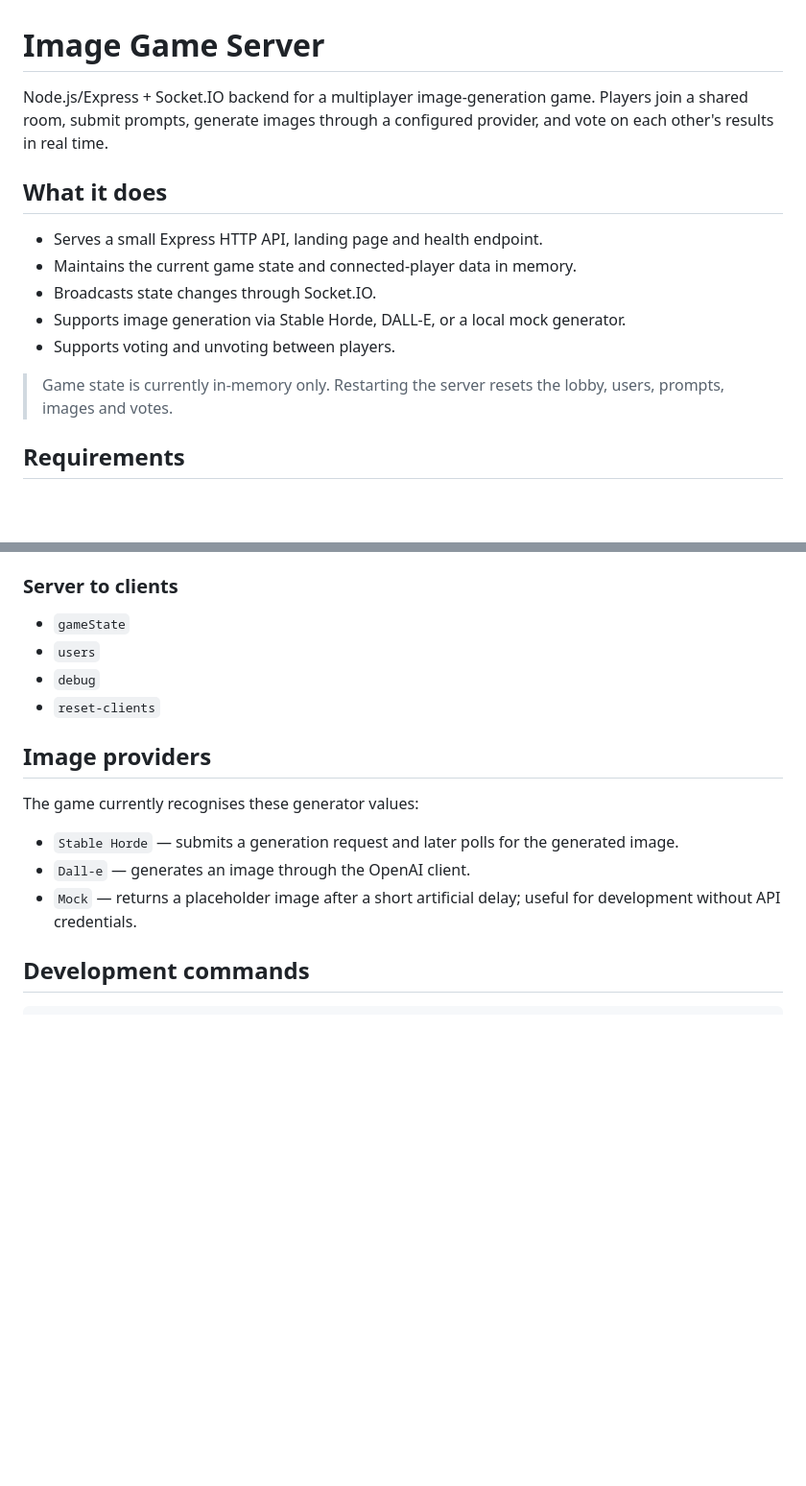
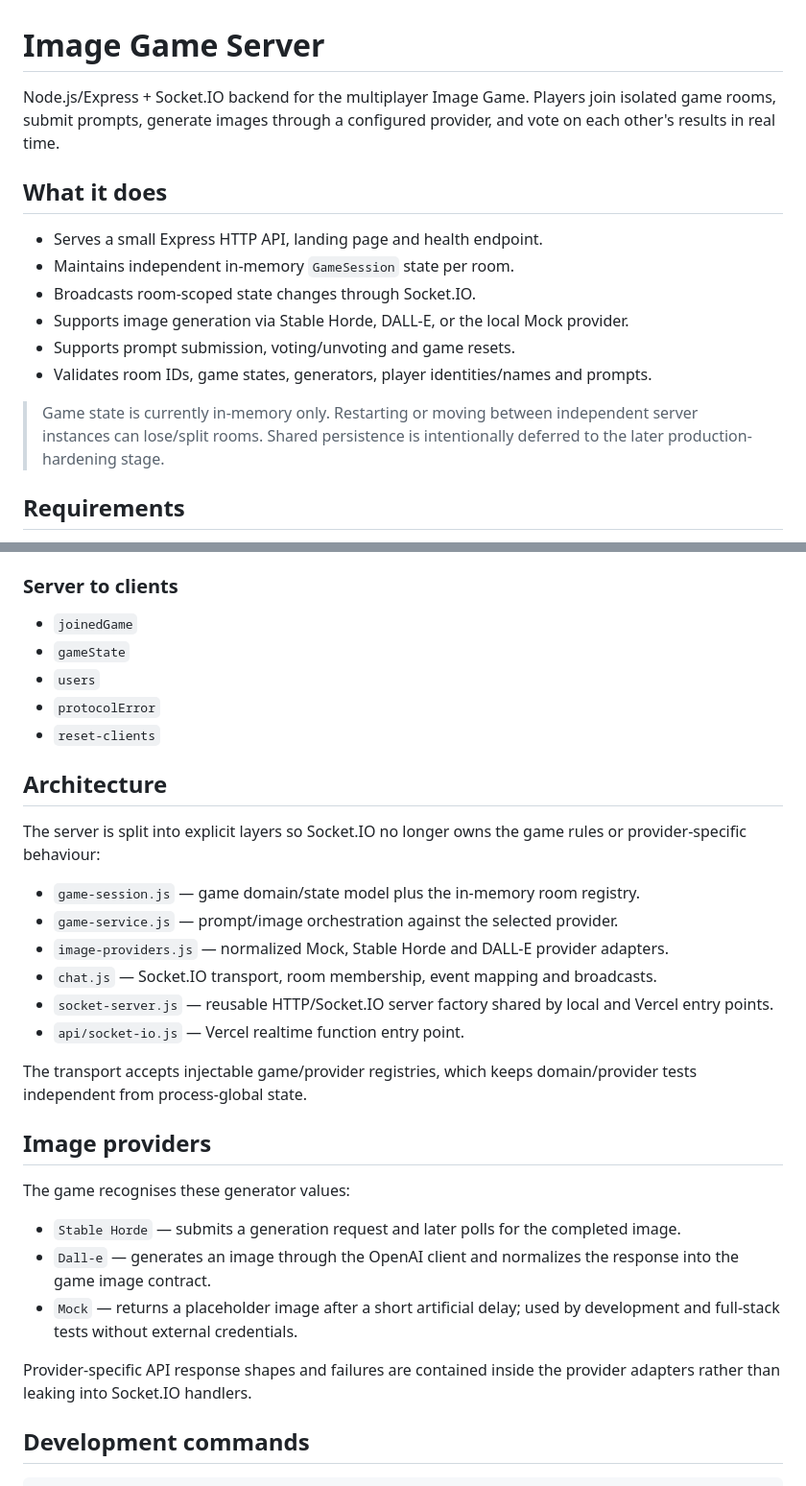
Before and after one commit to digiguru/image-game-server, a Markdown page: README.md, 2 parts joined by grey strips. Shown at 96% size. GitHub-like rendering; blank space fills up the shorter version.

```diff
--- a/README.md
+++ b/README.md
@@ -1,16 +1,17 @@
 # Image Game Server
 
-Node.js/Express + Socket.IO backend for a multiplayer image-generation game. Players join a shared room, submit prompts, generate images through a configured provider, and vote on each other's results in real time.
+Node.js/Express + Socket.IO backend for the multiplayer Image Game. Players join isolated game rooms, submit prompts, generate images through a configured provider, and vote on each other's results in real time.
 
 ## What it does
 
 - Serves a small Express HTTP API, landing page and health endpoint.
-- Maintains the current game state and connected-player data in memory.
-- Broadcasts state changes through Socket.IO.
-- Supports image generation via Stable Horde, DALL-E, or a local mock generator.
-- Supports voting and unvoting between players.
+- Maintains independent in-memory `GameSession` state per room.
+- Broadcasts room-scoped state changes through Socket.IO.
+- Supports image generation via Stable Horde, DALL-E, or the local Mock provider.
+- Supports prompt submission, voting/unvoting and game resets.
+- Validates room IDs, game states, generators, player identities/names and prompts.
 
-> Game state is currently in-memory only. Restarting the server resets the lobby, users, prompts, images and votes.
+> Game state is currently in-memory only. Restarting or moving between independent server instances can lose/split rooms. Shared persistence is intentionally deferred to the later production-hardening stage.
 
 ## Requirements
 
@@ -64,18 +66,34 @@ Most game behaviour is handled through Socket.IO rather than REST endpoints.
 
 ### Server to clients
 
+- `joinedGame`
 - `gameState`
 - `users`
-- `debug`
+- `protocolError`
 - `reset-clients`
+
+## Architecture
+
+The server is split into explicit layers so Socket.IO no longer owns the game rules or provider-specific behaviour:
+
+- `game-session.js` — game domain/state model plus the in-memory room registry.
+- `game-service.js` — prompt/image orchestration against the selected provider.
+- `image-providers.js` — normalized Mock, Stable Horde and DALL-E provider adapters.
+- `chat.js` — Socket.IO transport, room membership, event mapping and broadcasts.
+- `socket-server.js` — reusable HTTP/Socket.IO server factory shared by local and Vercel entry points.
+- `api/socket-io.js` — Vercel realtime function entry point.
+
+The transport accepts injectable game/provider registries, which keeps domain/provider tests independent from process-global state.
 
 ## Image providers
 
-The game currently recognises these generator values:
+The game recognises these generator values:
 
-- `Stable Horde` — submits a generation request and later polls for the generated image.
-- `Dall-e` — generates an image through the OpenAI client.
-- `Mock` — returns a placeholder image after a short artificial delay; useful for development without API credentials.
+- `Stable Horde` — submits a generation request and later polls for the completed image.
+- `Dall-e` — generates an image through the OpenAI client and normalizes the response into the game image contract.
+- `Mock` — returns a placeholder image after a short artificial delay; used by development and full-stack tests without external credentials.
+
+Provider-specific API response shapes and failures are contained inside the provider adapters rather than leaking into Socket.IO handlers.
 
 ## Development commands
 
```
Also changed, not shown: other parts of README.md (+35 -15 lines).
